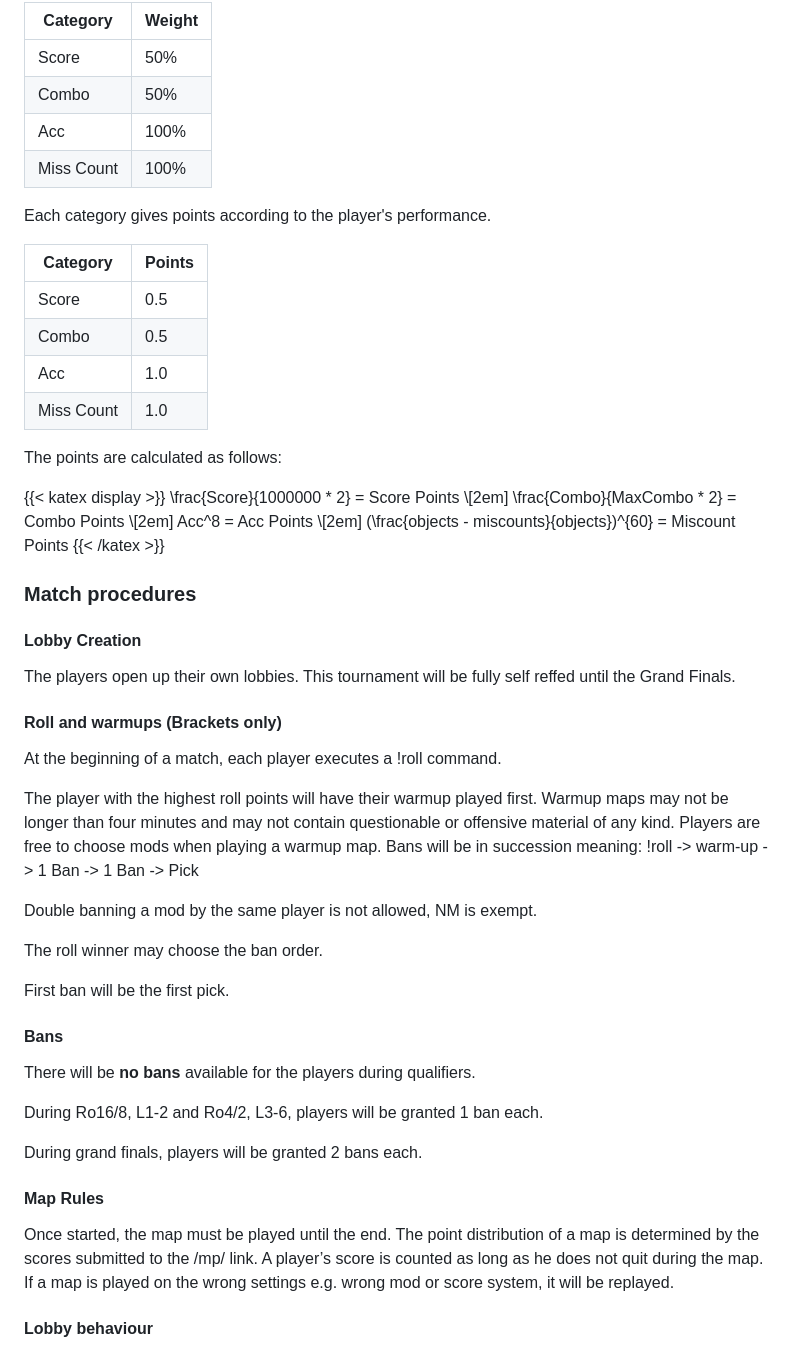
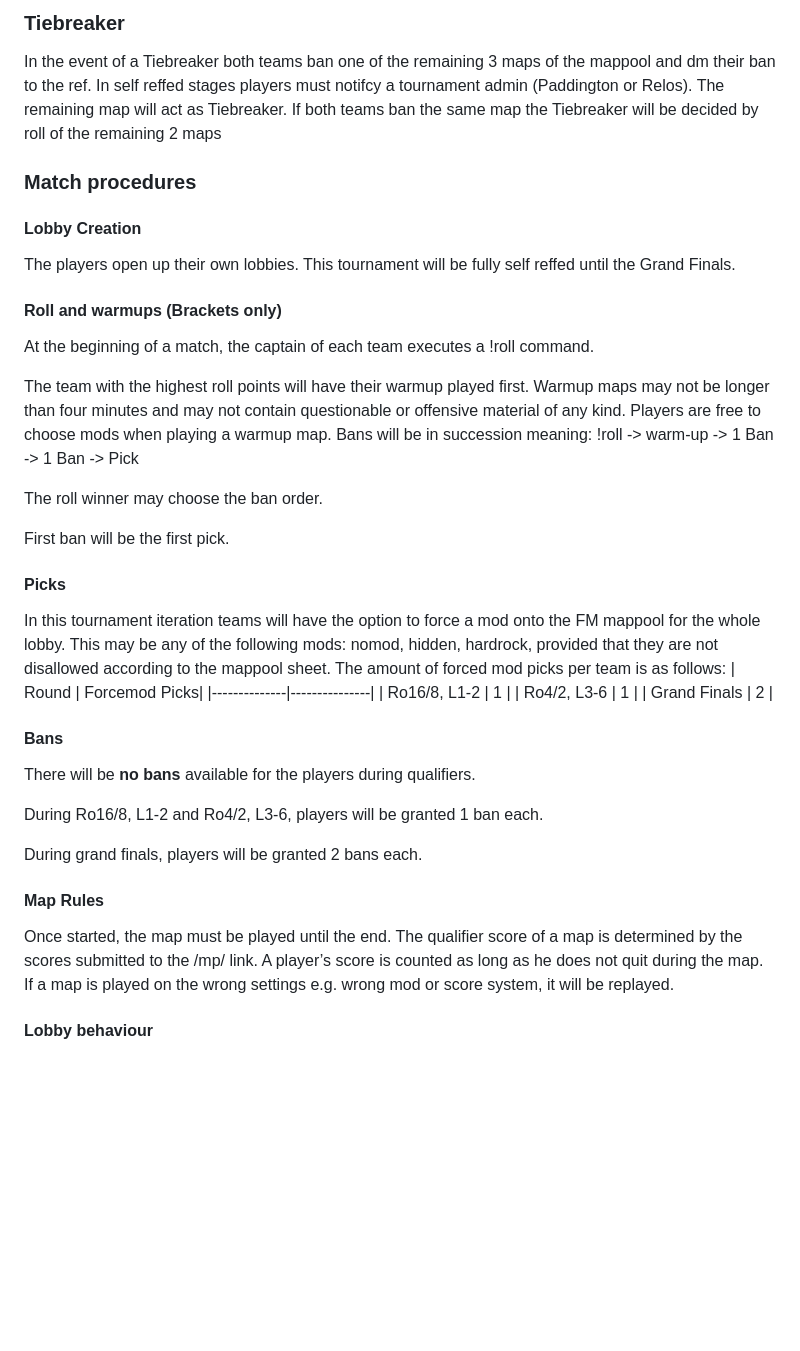
Before and after one commit to runebaas/switzerlan-rules, a Markdown page: rules/tournaments/osu.md, the part around one of its changes. Drawn GitHub-style; blank space fills up the shorter version.

Commit message:
Updated osu! Switzerlan ruleset
Adjusted rules for 2v2 tournament

```diff
--- a/rules/tournaments/osu.md
+++ b/rules/tournaments/osu.md
@@ -57,32 +49,6 @@ There are 4 Categories which factor in the score you get at the end of a map. **
 
-
-| Category   | Weight |
-|------------|--------|
-| Score      | 50%    |
-| Combo      | 50%    |
-| Acc        | 100%   |
-| Miss Count | 100%   |
-
-Each category gives points according to the player's performance.
-
-| Category   | Points |
-|------------|--------|
-| Score      | 0.5    |
-| Combo      | 0.5    |
-| Acc        | 1.0    |
-| Miss Count | 1.0    |
-
-The points are calculated as follows:
-
-{{< katex display >}}
-\frac{Score}{1000000 * 2} = Score Points
-\\[2em]
-\frac{Combo}{MaxCombo * 2} = Combo Points
-\\[2em]
-Acc^8 = Acc Points
-\\[2em]
-(\frac{objects - miscounts}{objects})^{60} = Miscount Points
-{{< /katex >}}
+### Tiebreaker
+In the event of a Tiebreaker both teams ban one of the remaining 3 maps of the mappool and dm their ban to the ref. In self reffed stages players must notifcy a tournament admin (Paddington or Relos). The remaining map will act as Tiebreaker. If both teams ban the same map the Tiebreaker will be decided by roll of the remaining 2 maps
 
 ### Match procedures
 
@@ -92,15 +58,21 @@ The players open up their own lobbies. This tournament will be fully self reffed
 
 #### Roll and warmups (Brackets only)
 
-At the beginning of a match, each player executes a !roll command.
+At the beginning of a match, the captain of each team executes a !roll command.
 
-The player with the highest roll points will have their warmup played first. Warmup maps may not be longer than four minutes and may not contain questionable or offensive material of any kind. Players are free to choose mods when playing a warmup map. Bans will be in succession meaning: !roll -> warm-up -> 1 Ban -> 1 Ban -> Pick
-
-Double banning a mod by the same player is not allowed, NM is exempt.
+The team with the highest roll points will have their warmup played first. Warmup maps may not be longer than four minutes and may not contain questionable or offensive material of any kind. Players are free to choose mods when playing a warmup map. Bans will be in succession meaning: !roll -> warm-up -> 1 Ban -> 1 Ban -> Pick
 
 The roll winner may choose the ban order.
 
 First ban will be the first pick.
+
+#### Picks
+In this tournament iteration teams will have the option to force a mod onto the FM mappool for the whole lobby. This may be any of the following mods: nomod, hidden, hardrock, provided that they are not disallowed according to the mappool sheet. The amount of forced mod picks per team is as follows:
+| Round        | Forcemod Picks|
+|--------------|---------------|
+| Ro16/8, L1-2 | 1             |
+| Ro4/2, L3-6  | 1             |
+| Grand Finals | 2             |
 
 #### Bans
 
@@ -112,7 +84,7 @@ During grand finals, players will be granted 2 bans each.
 
 #### Map Rules
 
-Once started, the map must be played until the end. The point distribution of a map is determined by the scores submitted to the /mp/ link. A player’s score is counted as long as he does not quit during the map. If a map is played on the wrong settings e.g. wrong mod or score system, it will be replayed.
+Once started, the map must be played until the end. The qualifier score of a map is determined by the scores submitted to the /mp/ link. A player’s score is counted as long as he does not quit during the map. If a map is played on the wrong settings e.g. wrong mod or score system, it will be replayed.
 
 #### Lobby behaviour
 
```
Also changed, not shown: other parts of rules/tournaments/osu.md (+21 -29 lines).
